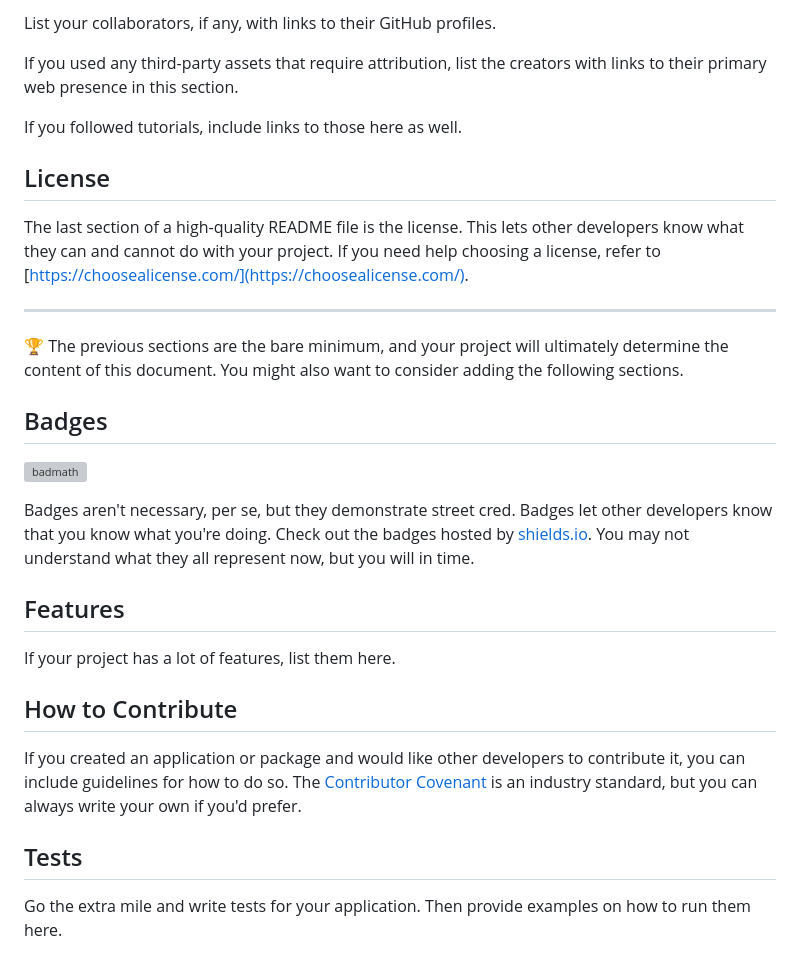
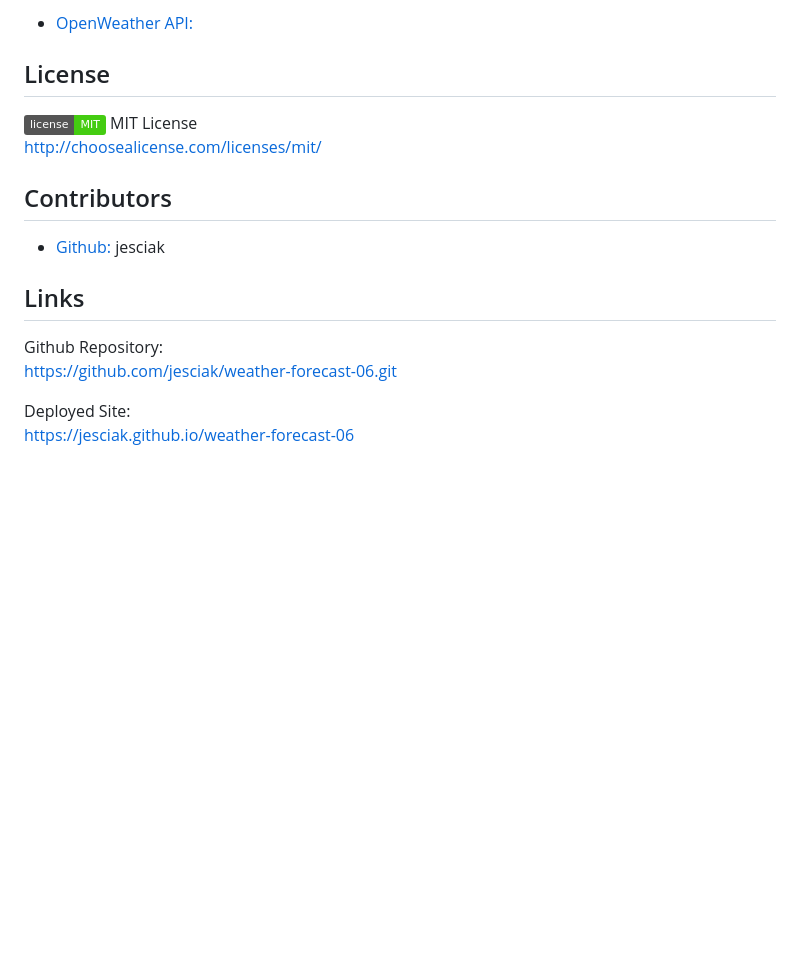
Before and after one commit to jesciak/weather-forecast-06, a Markdown page: README.md, the part around the change printed below. Rendered like a GitHub page; badges without logos; blank space fills up the shorter version; grey boxes are pictures that could not be loaded.

```diff
--- a/README.md
+++ b/README.md
@@ -40,32 +20,18 @@ To add a screenshot, create an `assets/images` folder in your repository and upl
 
-List your collaborators, if any, with links to their GitHub profiles.
-
-If you used any third-party assets that require attribution, list the creators with links to their primary web presence in this section.
-
-If you followed tutorials, include links to those here as well.
+  - [OpenWeather API:](https://openweathermap.org/)
 
 ## License
+   ![MIT License](https://img.shields.io/badge/license-MIT-brightgreen)
+      MIT License<br>
+  http://choosealicense.com/licenses/mit/<br>
 
-The last section of a high-quality README file is the license. This lets other developers know what they can and cannot do with your project. If you need help choosing a license, refer to [https://choosealicense.com/](https://choosealicense.com/).
+  ## Contributors
+   - [Github:](https://github.com/jesciak) jesciak
+## Links
 
----
 
-🏆 The previous sections are the bare minimum, and your project will ultimately determine the content of this document. You might also want to consider adding the following sections.
+Github Repository:<br>
+https://github.com/jesciak/weather-forecast-06.git
 
-## Badges
-
-![badmath](https://img.shields.io/github/languages/top/lernantino/badmath)
-
-Badges aren't necessary, per se, but they demonstrate street cred. Badges let other developers know that you know what you're doing. Check out the badges hosted by [shields.io](https://shields.io/). You may not understand what they all represent now, but you will in time.
-
-## Features
-
-If your project has a lot of features, list them here.
-
-## How to Contribute
-
-If you created an application or package and would like other developers to contribute it, you can include guidelines for how to do so. The [Contributor Covenant](https://www.contributor-covenant.org/) is an industry standard, but you can always write your own if you'd prefer.
-
-## Tests
-
-Go the extra mile and write tests for your application. Then provide examples on how to run them here.
+Deployed Site:<br>
+https://jesciak.github.io/weather-forecast-06
```
Also changed, not shown: other parts of README.md (+6 -26 lines), assets/images/Screen Shot 2022-11-07 at 3.19.48 PM.png (added), 4 other files.
